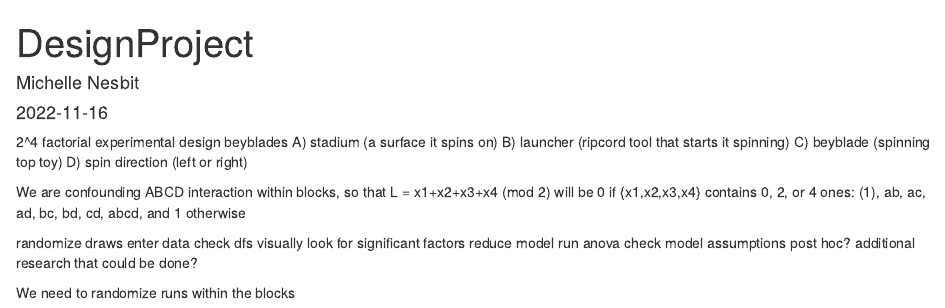
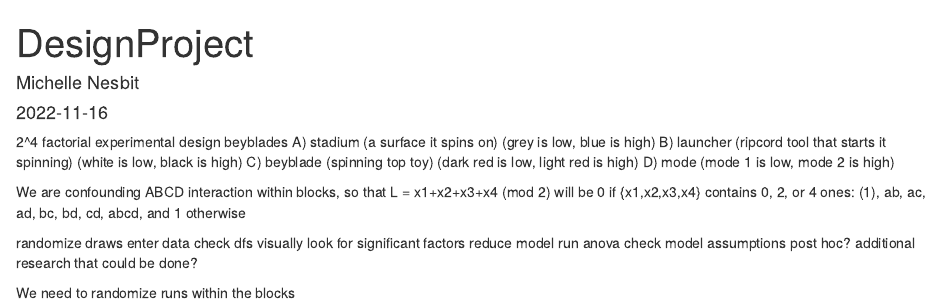
Before and after one commit to MMNDATA/Bey-Data, an R Markdown document (DesignProject.Rmd): the page in a window 1100 px wide, from its top. Rendered offline with R 4.5, knitr and Pandoc, with nearby package versions; some code elsewhere in the file could not run offline.

Commit message:
Added low/high info about factors

```diff
--- a/DesignProject.Rmd
+++ b/DesignProject.Rmd
@@ -6,10 +6,10 @@
 ---
 2^4 factorial experimental design
 beyblades
-A) stadium (a surface it spins on)
-B) launcher (ripcord tool that starts it spinning)
-C) beyblade (spinning top toy)
-D) spin direction (left or right)
+A) stadium (a surface it spins on) (grey is low, blue is high)
+B) launcher (ripcord tool that starts it spinning) (white is low, black is high)
+C) beyblade (spinning top toy) (dark red is low, light red is high)
+D) mode (mode 1 is low, mode 2 is high)
 
 We are confounding ABCD interaction within blocks, so that L = x1+x2+x3+x4 (mod 2)
 will be 0 if {x1,x2,x3,x4} contains 0, 2, or 4 ones: (1), ab, ac, ad, bc, bd,
```
